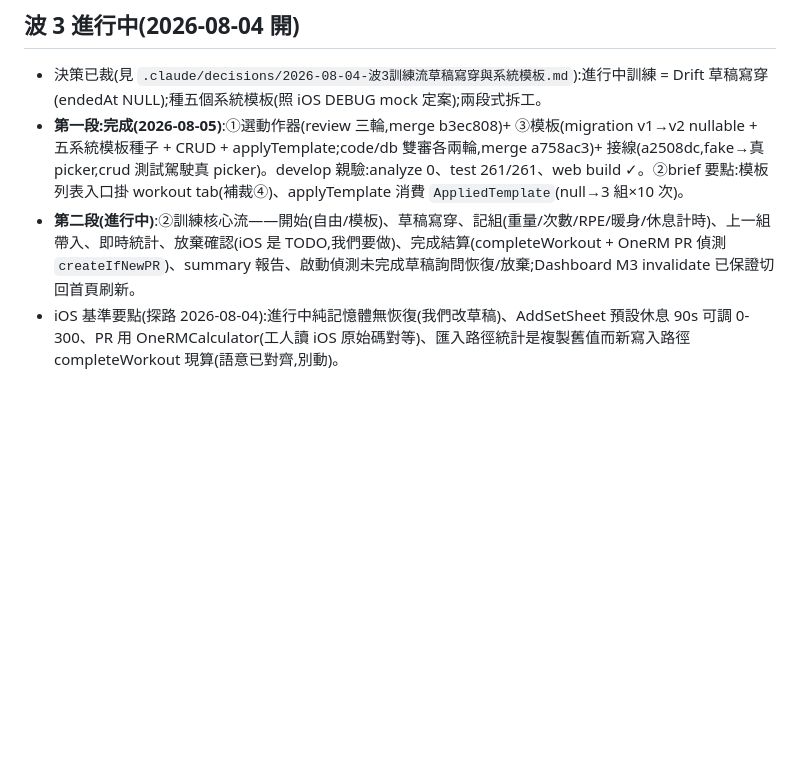
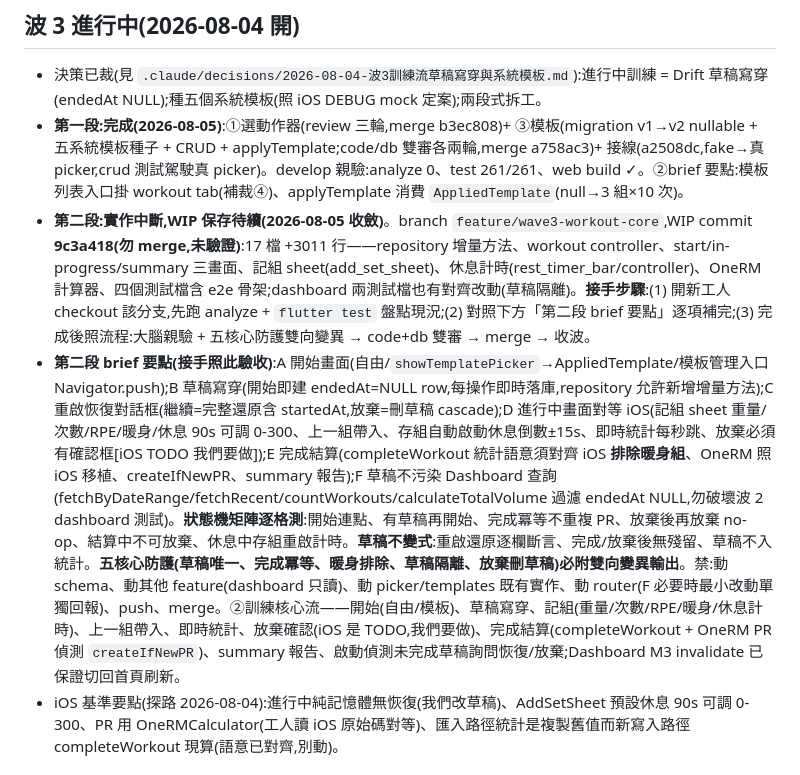
Before and after one commit to mike504110403/workout-record, a Markdown page: .claude/wip.md, the part around the change. Drawn GitHub-style; blank space fills up the shorter version.

Commit message:
docs: wip — 波 3 ② 收斂:WIP 快照 9c3a418 + 接手 brief 要點全落檔
Co-Authored-By: Claude Fable 5 <noreply@anthropic.com>

```diff
--- a/.claude/wip.md
+++ b/.claude/wip.md
@@ -49,7 +49,8 @@
 
 - 決策已裁(見 `.claude/decisions/2026-08-04-波3訓練流草稿寫穿與系統模板.md`):進行中訓練 = Drift 草稿寫穿(endedAt NULL);種五個系統模板(照 iOS DEBUG mock 定案);兩段式拆工。
 - **第一段:完成(2026-08-05)**:①選動作器(review 三輪,merge b3ec808)+ ③模板(migration v1→v2 nullable + 五系統模板種子 + CRUD + applyTemplate;code/db 雙審各兩輪,merge a758ac3)+ 接線(a2508dc,fake→真 picker,crud 測試駕駛真 picker)。develop 親驗:analyze 0、test 261/261、web build ✓。②brief 要點:模板列表入口掛 workout tab(補裁④)、applyTemplate 消費 `AppliedTemplate`(null→3 組×10 次)。
-- **第二段(進行中)**:②訓練核心流——開始(自由/模板)、草稿寫穿、記組(重量/次數/RPE/暖身/休息計時)、上一組帶入、即時統計、放棄確認(iOS 是 TODO,我們要做)、完成結算(completeWorkout + OneRM PR 偵測 `createIfNewPR`)、summary 報告、啟動偵測未完成草稿詢問恢復/放棄;Dashboard M3 invalidate 已保證切回首頁刷新。
+- **第二段:實作中斷,WIP 保存待續(2026-08-05 收斂)**。branch `feature/wave3-workout-core`,WIP commit **9c3a418(勿 merge,未驗證)**:17 檔 +3011 行——repository 增量方法、workout controller、start/in-progress/summary 三畫面、記組 sheet(add_set_sheet)、休息計時(rest_timer_bar/controller)、OneRM 計算器、四個測試檔含 e2e 骨架;dashboard 兩測試檔也有對齊改動(草稿隔離)。**接手步驟**:(1) 開新工人 checkout 該分支,先跑 analyze + `flutter test` 盤點現況;(2) 對照下方「第二段 brief 要點」逐項補完;(3) 完成後照流程:大腦親驗 + 五核心防護雙向變異 → code+db 雙審 → merge → 收波。
+- **第二段 brief 要點(接手照此驗收)**:A 開始畫面(自由/`showTemplatePicker`→AppliedTemplate/模板管理入口 Navigator.push);B 草稿寫穿(開始即建 endedAt=NULL row,每操作即時落庫,repository 允許新增增量方法);C 重啟恢復對話框(繼續=完整還原含 startedAt,放棄=刪草稿 cascade);D 進行中畫面對等 iOS(記組 sheet 重量/次數/RPE/暖身/休息 90s 可調 0-300、上一組帶入、存組自動啟動休息倒數±15s、即時統計每秒跳、放棄必須有確認框[iOS TODO 我們要做]);E 完成結算(completeWorkout 統計語意須對齊 iOS **排除暖身組**、OneRM 照 iOS 移植、createIfNewPR、summary 報告);F 草稿不污染 Dashboard 查詢(fetchByDateRange/fetchRecent/countWorkouts/calculateTotalVolume 過濾 endedAt NULL,勿破壞波 2 dashboard 測試)。**狀態機矩陣逐格測**:開始連點、有草稿再開始、完成冪等不重複 PR、放棄後再放棄 no-op、結算中不可放棄、休息中存組重啟計時。**草稿不變式**:重啟還原逐欄斷言、完成/放棄後無殘留、草稿不入統計。**五核心防護(草稿唯一、完成冪等、暖身排除、草稿隔離、放棄刪草稿)必附雙向變異輸出**。禁:動 schema、動其他 feature(dashboard 只讀)、動 picker/templates 既有實作、動 router(F 必要時最小改動單獨回報)、push、merge。②訓練核心流——開始(自由/模板)、草稿寫穿、記組(重量/次數/RPE/暖身/休息計時)、上一組帶入、即時統計、放棄確認(iOS 是 TODO,我們要做)、完成結算(completeWorkout + OneRM PR 偵測 `createIfNewPR`)、summary 報告、啟動偵測未完成草稿詢問恢復/放棄;Dashboard M3 invalidate 已保證切回首頁刷新。
 - iOS 基準要點(探路 2026-08-04):進行中純記憶體無恢復(我們改草稿)、AddSetSheet 預設休息 90s 可調 0-300、PR 用 OneRMCalculator(工人讀 iOS 原始碼對等)、匯入路徑統計是複製舊值而新寫入路徑 completeWorkout 現算(語意已對齊,別動)。
 
 ## 下一步
```
